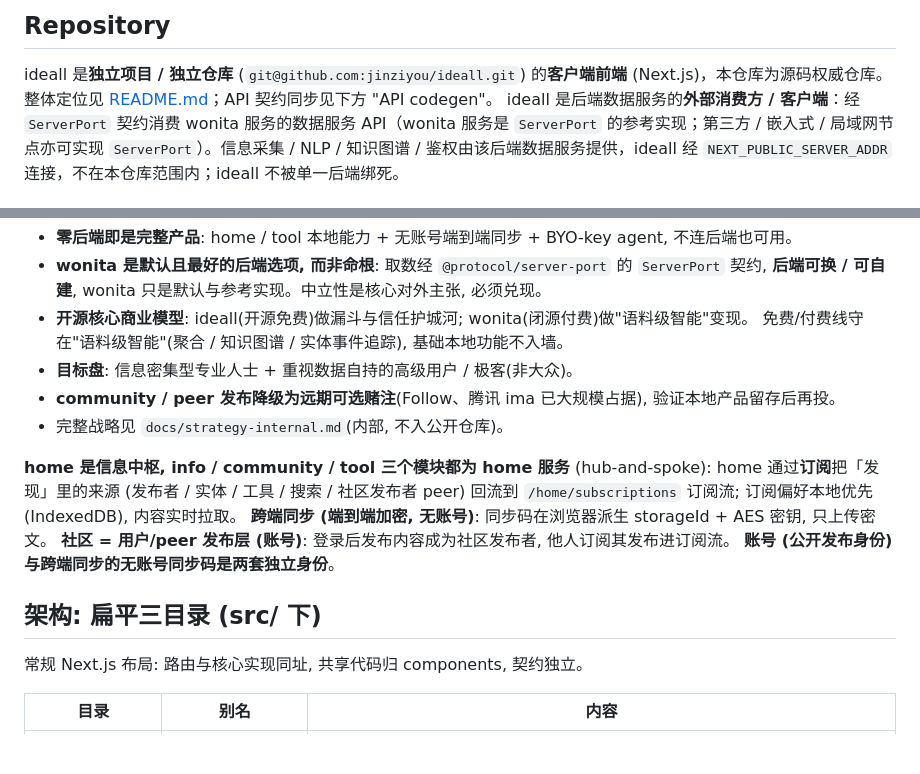
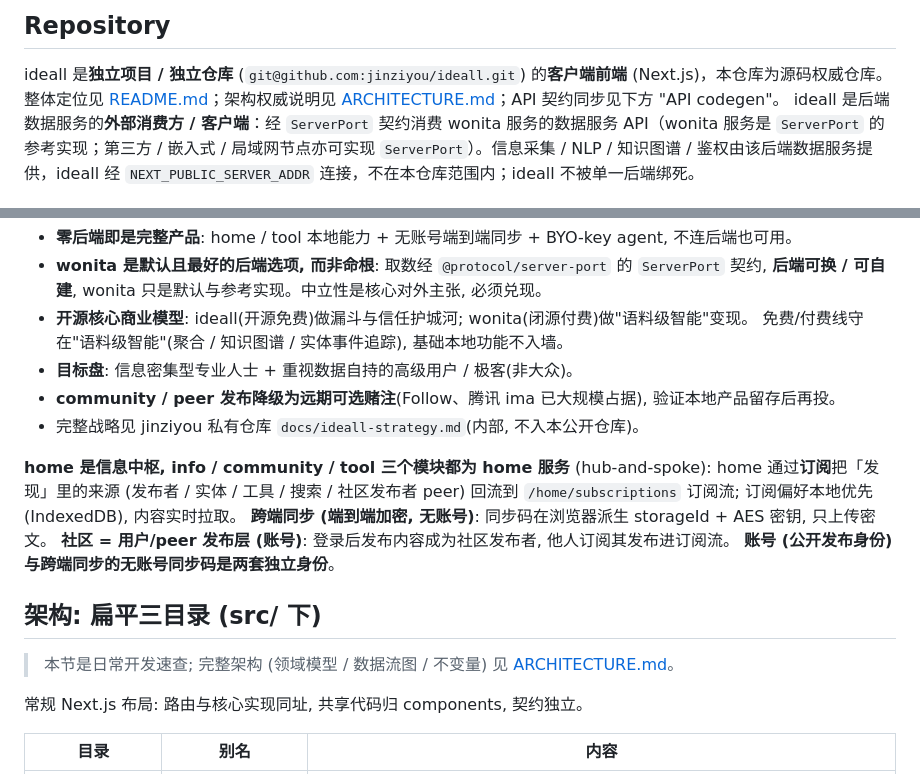
Before and after one commit to jinziyou/ideall, a Markdown page: CLAUDE.md, 2 parts joined by grey strips. GitHub-like rendering; blank space fills up the shorter version.

```diff
--- a/CLAUDE.md
+++ b/CLAUDE.md
@@ -3,7 +3,7 @@
 ## Repository
 
 ideall 是**独立项目 / 独立仓库** (`git@github.com:jinziyou/ideall.git`) 的**客户端前端** (Next.js)，本仓库为源码权威仓库。
-整体定位见 [README.md](README.md)；API 契约同步见下方 "API codegen"。
+整体定位见 [README.md](README.md)；架构权威说明见 [ARCHITECTURE.md](ARCHITECTURE.md)；API 契约同步见下方 "API codegen"。
 ideall 是后端数据服务的**外部消费方 / 客户端**：经 `ServerPort` 契约消费 wonita 服务的数据服务 API（wonita 服务是 `ServerPort` 的参考实现；第三方 / 嵌入式 / 局域网节点亦可实现 `ServerPort`）。信息采集 / NLP / 知识图谱 / 鉴权由该后端数据服务提供，ideall 经 `NEXT_PUBLIC_SERVER_ADDR` 连接，不在本仓库范围内；ideall 不被单一后端绑死。
 
 ideall **仅以 App 形态分发**（Tauri 跨平台静态导出，无 Node 运行时 / 无 SSR 生产部署）。
@@ -23,7 +23,7 @@ ideall 是**开源、本地优先、供应商中立的个人信息工作台**（
   免费/付费线守在"语料级智能"(聚合 / 知识图谱 / 实体事件追踪), 基础本地功能不入墙。
 - **目标盘**: 信息密集型专业人士 + 重视数据自持的高级用户 / 极客(非大众)。
 - **community / peer 发布降级为远期可选赌注**(Follow、腾讯 ima 已大规模占据), 验证本地产品留存后再投。
-- 完整战略见 `docs/strategy-internal.md`(内部, 不入公开仓库)。
+- 完整战略见 jinziyou 私有仓库 `docs/ideall-strategy.md`(内部, 不入本公开仓库)。
 
 **home 是信息中枢, info / community / tool 三个模块都为 home 服务** (hub-and-spoke):
 home 通过**订阅**把「发现」里的来源 (发布者 / 实体 / 工具 / 搜索 / 社区发布者 peer) 回流到
@@ -33,6 +33,8 @@ home 通过**订阅**把「发现」里的来源 (发布者 / 实体 / 工具 /
 **账号 (公开发布身份) 与跨端同步的无账号同步码是两套独立身份**。
 
 ## 架构: 扁平三目录 (src/ 下)
+
+> 本节是日常开发速查; 完整架构 (领域模型 / 数据流图 / 不变量) 见 [ARCHITECTURE.md](ARCHITECTURE.md)。
 
 常规 Next.js 布局: 路由与核心实现同址, 共享代码归 components, 契约独立。
 
```
Also changed, not shown: ARCHITECTURE.md (added, +155 -0 lines), README.md (+12 -1 lines).
